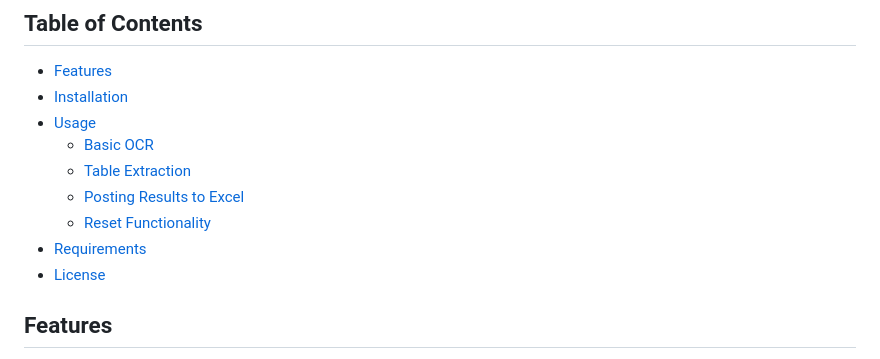
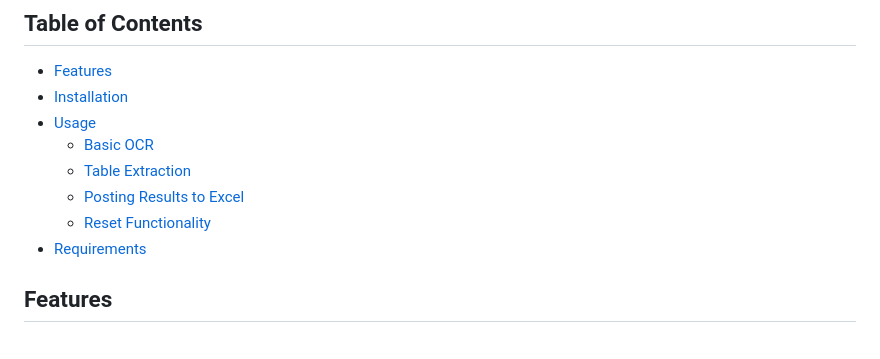
Before and after one commit to Aerith13/EXCEL-OCR-ADD-IN, a Markdown page: README.md, the part around the change. Drawn GitHub-style.

```diff
--- a/README.md
+++ b/README.md
@@ -14,7 +14,7 @@ This project is an OCR (Optical Character Recognition) Add-in for excel that all
   - [Posting Results to Excel](#posting-results-to-excel)
   - [Reset Functionality](#reset-functionaity)
 - [Requirements](#requirements)
-- [License](#license)
+
 
 ## Features
 - Extract text from images and PDF documents.
```
